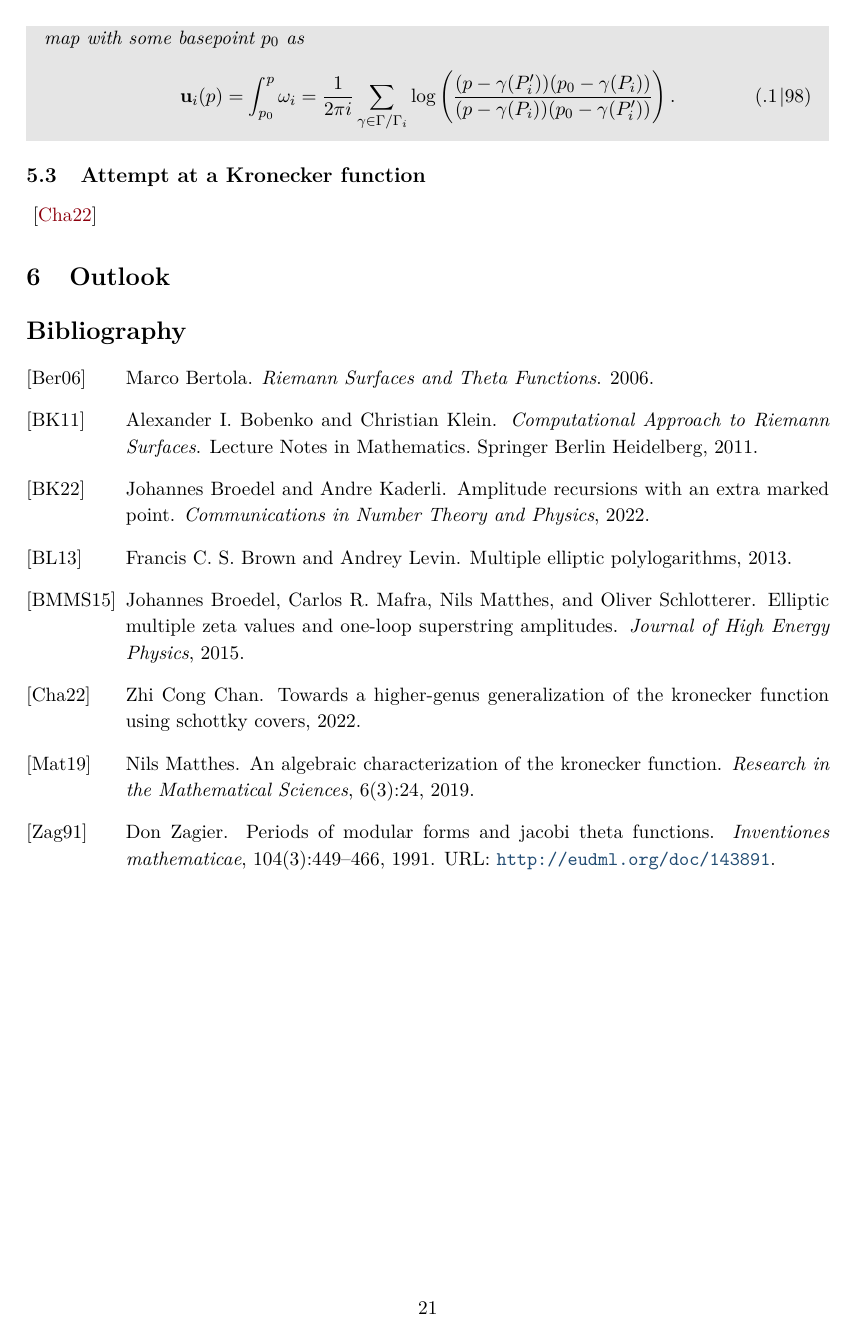
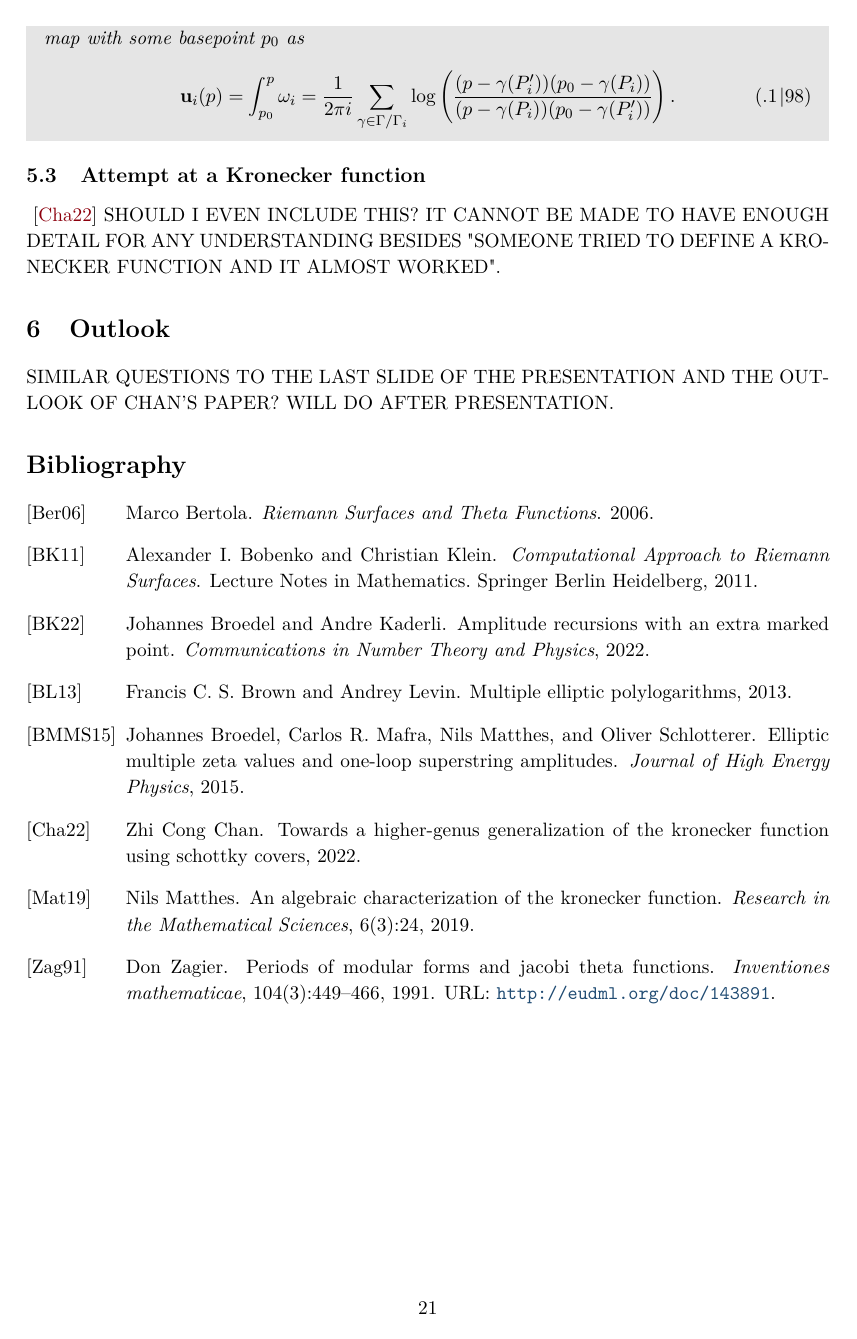
Before and after one commit to artlis321/Proseminar-RSandTF, a LaTeX book (Report/proseminarRSMP.tex, which reads Report/reportB12.tex): page 21 of 21. Compiled offline with pdfLaTeX.

Commit message:
comments on last sections

```diff
--- a/Report/reportB12.tex
+++ b/Report/reportB12.tex
@@ -714,8 +714,12 @@ For conciseness, only the Abel's map is shown here.
 
 \subsection{Attempt at a Kronecker function}
 \cite{Cha22}
+SHOULD I EVEN INCLUDE THIS?
+IT CANNOT BE MADE TO HAVE ENOUGH DETAIL FOR ANY UNDERSTANDING BESIDES "SOMEONE TRIED TO DEFINE A KRONECKER FUNCTION AND IT ALMOST WORKED".
 
 \section{Outlook}
+SIMILAR QUESTIONS TO THE LAST SLIDE OF THE PRESENTATION AND THE OUTLOOK OF CHAN'S PAPER?
+WILL DO AFTER PRESENTATION.
 
 \bibliography{reportB12}
 \bibliographystyle{alphaurl}
```
Also changed, not shown: Report/reportB12.pdf.
